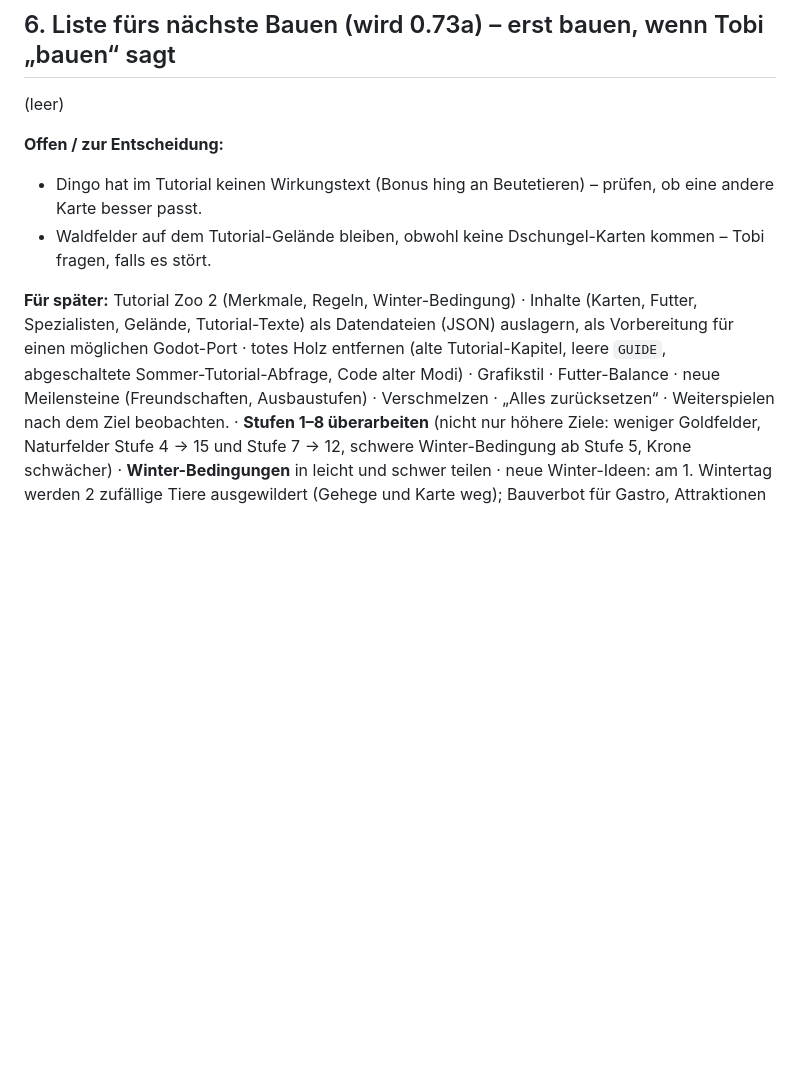
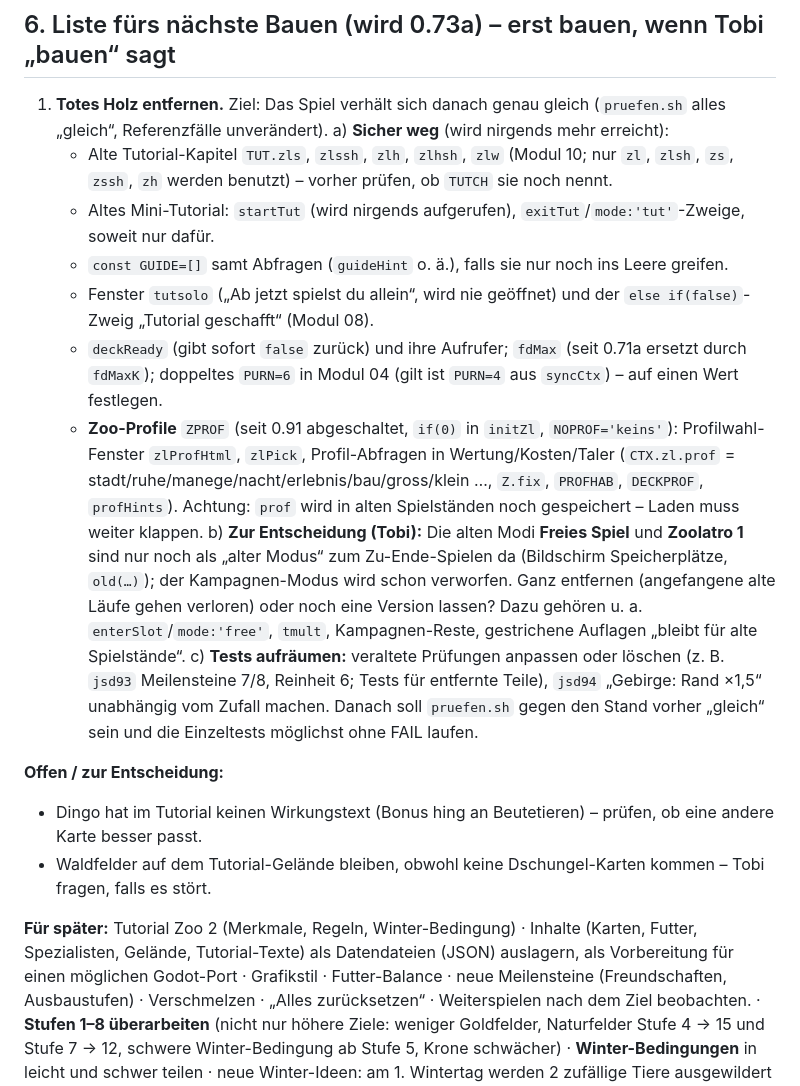
Before and after one commit to tobiasflieder-cloud/Zoolatro, a Markdown page: CLAUDE.md, the part around the change. Drawn GitHub-style; blank space fills up the shorter version.

Commit message:
Liste: totes Holz entfernen (sicher / Entscheidung alte Modi / Tests)
Co-Authored-By: Claude Opus 5.5 <noreply@anthropic.com>
Claude-Session: https://claude.ai/code/session_019Sna5eKTXydT65SKwqgXi3

```diff
--- a/CLAUDE.md
+++ b/CLAUDE.md
@@ -84,15 +84,29 @@ die Tobi nach `zoolatro-app/www/index.html` kopiert.
 
 ## 6. Liste fürs nächste Bauen (wird 0.73a) – erst bauen, wenn Tobi „bauen“ sagt
 
-(leer)
+1. **Totes Holz entfernen.** Ziel: Das Spiel verhält sich danach genau gleich (`pruefen.sh` alles „gleich“, Referenzfälle unverändert).
+   a) **Sicher weg** (wird nirgends mehr erreicht):
+      - Alte Tutorial-Kapitel `TUT.zls`, `zlssh`, `zlh`, `zlhsh`, `zlw` (Modul 10; nur `zl`, `zlsh`, `zs`, `zssh`, `zh` werden benutzt) – vorher prüfen, ob `TUTCH` sie noch nennt.
+      - Altes Mini-Tutorial: `startTut` (wird nirgends aufgerufen), `exitTut`/`mode:'tut'`-Zweige, soweit nur dafür.
+      - `const GUIDE=[]` samt Abfragen (`guideHint` o. ä.), falls sie nur noch ins Leere greifen.
+      - Fenster `tutsolo` („Ab jetzt spielst du allein“, wird nie geöffnet) und der `else if(false)`-Zweig „Tutorial geschafft“ (Modul 08).
+      - `deckReady` (gibt sofort `false` zurück) und ihre Aufrufer; `fdMax` (seit 0.71a ersetzt durch `fdMaxK`); doppeltes `PURN=6` in Modul 04 (gilt ist `PURN=4` aus `syncCtx`) – auf einen Wert festlegen.
+      - **Zoo-Profile** `ZPROF` (seit 0.91 abgeschaltet, `if(0)` in `initZl`, `NOPROF='keins'`): Profilwahl-Fenster `zlProfHtml`, `zlPick`,
+        Profil-Abfragen in Wertung/Kosten/Taler (`CTX.zl.prof` = stadt/ruhe/manege/nacht/erlebnis/bau/gross/klein …, `Z.fix`, `PROFHAB`, `DECKPROF`, `profHints`).
+        Achtung: `prof` wird in alten Spielständen noch gespeichert – Laden muss weiter klappen.
+   b) **Zur Entscheidung (Tobi):** Die alten Modi **Freies Spiel** und **Zoolatro 1** sind nur noch als „alter Modus“ zum Zu-Ende-Spielen da
+      (Bildschirm Speicherplätze, `old(…)`); der Kampagnen-Modus wird schon verworfen. Ganz entfernen (angefangene alte Läufe gehen verloren)
+      oder noch eine Version lassen? Dazu gehören u. a. `enterSlot`/`mode:'free'`, `tmult`, Kampagnen-Reste, gestrichene Auflagen „bleibt für alte Spielstände“.
+   c) **Tests aufräumen:** veraltete Prüfungen anpassen oder löschen (z. B. `jsd93` Meilensteine 7/8, Reinheit 6; Tests für entfernte Teile),
+      `jsd94` „Gebirge: Rand ×1,5“ unabhängig vom Zufall machen. Danach soll `pruefen.sh` gegen den Stand vorher „gleich“ sein und die
+      Einzeltests möglichst ohne FAIL laufen.
 
 **Offen / zur Entscheidung:**
 - Dingo hat im Tutorial keinen Wirkungstext (Bonus hing an Beutetieren) – prüfen, ob eine andere Karte besser passt.
 - Waldfelder auf dem Tutorial-Gelände bleiben, obwohl keine Dschungel-Karten kommen – Tobi fragen, falls es stört.
 
 **Für später:** Tutorial Zoo 2 (Merkmale, Regeln, Winter-Bedingung) · Inhalte (Karten, Futter, Spezialisten, Gelände, Tutorial-Texte)
-als Datendateien (JSON) auslagern, als Vorbereitung für einen möglichen Godot-Port · totes Holz entfernen (alte Tutorial-Kapitel,
-leere `GUIDE`, abgeschaltete Sommer-Tutorial-Abfrage, Code alter Modi) · Grafikstil · Futter-Balance · neue Meilensteine
+als Datendateien (JSON) auslagern, als Vorbereitung für einen möglichen Godot-Port · Grafikstil · Futter-Balance · neue Meilensteine
 (Freundschaften, Ausbaustufen) · Verschmelzen · „Alles zurücksetzen“ · Weiterspielen nach dem Ziel beobachten.
 · **Stufen 1–8 überarbeiten** (nicht nur höhere Ziele: weniger Goldfelder, Naturfelder Stufe 4 → 15 und Stufe 7 → 12,
 schwere Winter-Bedingung ab Stufe 5, Krone schwächer) · **Winter-Bedingungen** in leicht und schwer teilen · neue Winter-Ideen:
```
